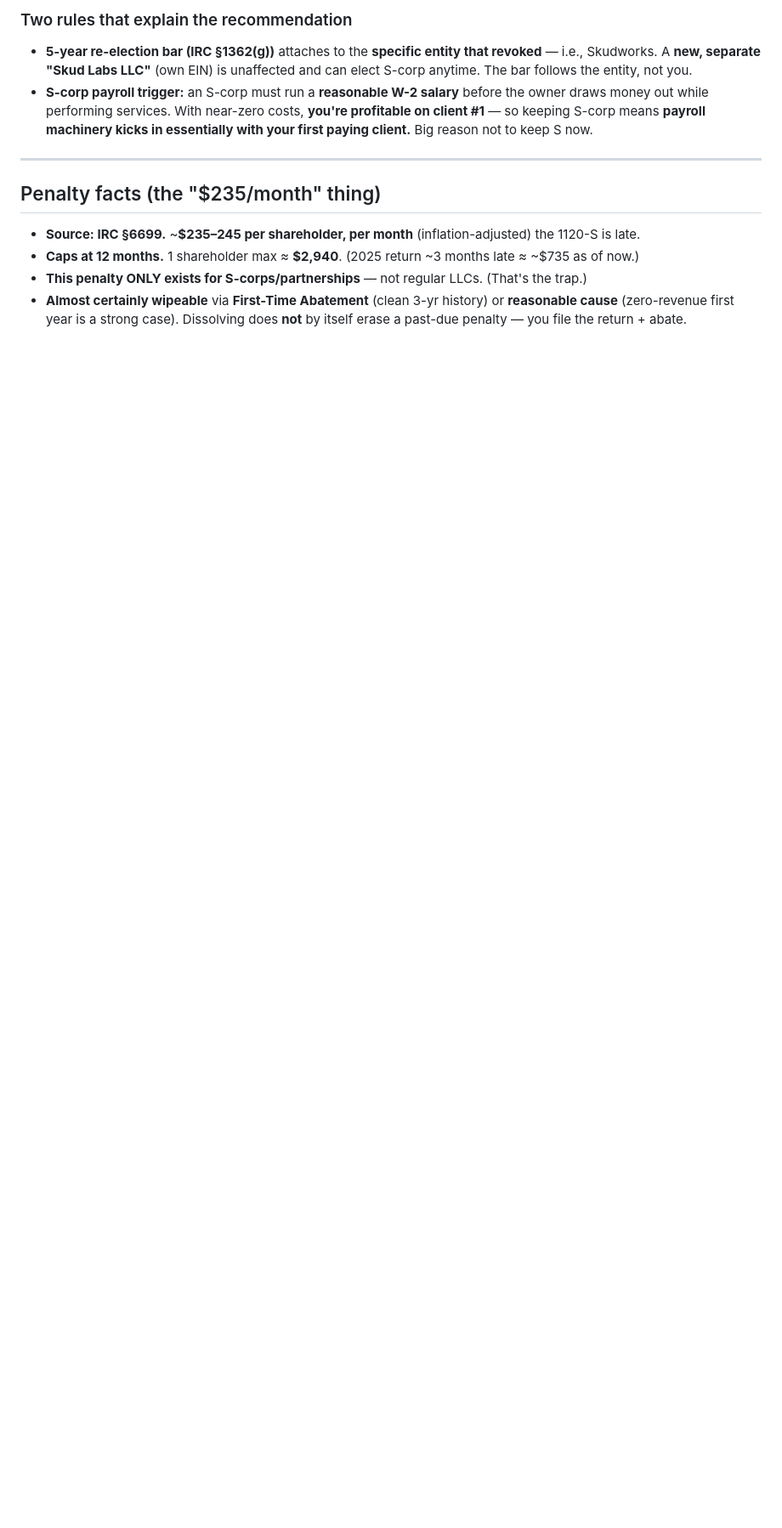
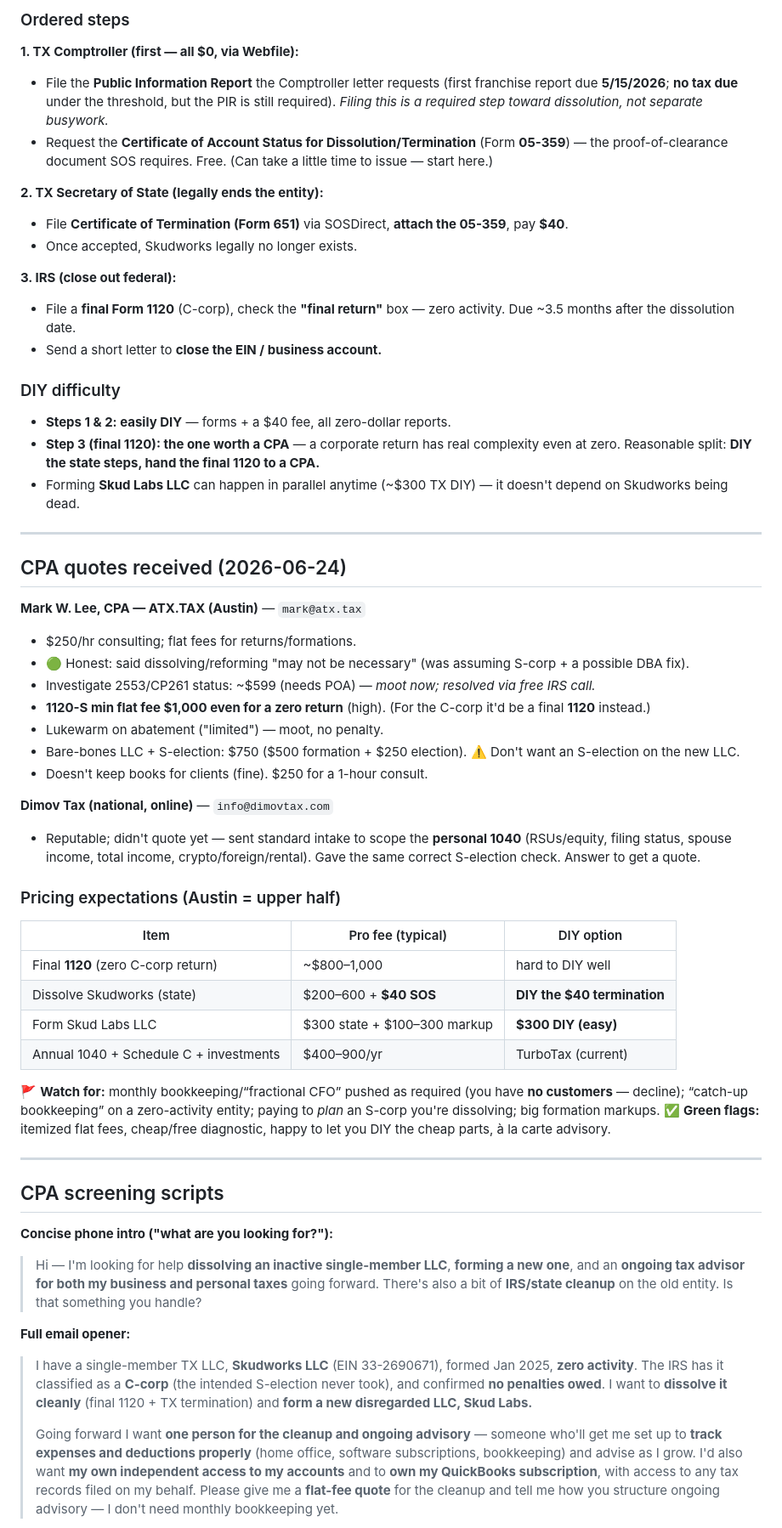
Before and after one commit to KyleSkudlarek/skudlabs.com, a Markdown page: docs/skudworks_docs/entity-tax-notes.md, the part around one of its changes. Shown at 85% size. GitHub-like rendering; blank space fills up the shorter version.

```diff
--- a/docs/skudworks_docs/entity-tax-notes.md
+++ b/docs/skudworks_docs/entity-tax-notes.md
@@ -63,18 +64,75 @@ Acceptable, but Skudworks then can't be your S-corp vehicle for 5 years, and you
 
-### Two rules that explain the recommendation
-- **5-year re-election bar (IRC §1362(g))** attaches to the **specific entity that revoked** — i.e., Skudworks.
-  A **new, separate "Skud Labs LLC"** (own EIN) is unaffected and can elect S-corp anytime. The bar follows the entity, not you.
-- **S-corp payroll trigger:** an S-corp must run a **reasonable W-2 salary** before the owner draws money out
-  while performing services. With near-zero costs, **you're profitable on client #1** — so keeping S-corp means
-  **payroll machinery kicks in essentially with your first paying client.** Big reason not to keep S now.
+### Ordered steps
+
+**1. TX Comptroller (first — all $0, via Webfile):**
+- File the **Public Information Report** the Comptroller letter requests (first franchise report due **5/15/2026**;
+  **no tax due** under the threshold, but the PIR is still required). *Filing this is a required step toward
+  dissolution, not separate busywork.*
+- Request the **Certificate of Account Status for Dissolution/Termination** (Form **05-359**) — the proof-of-clearance
+  document SOS requires. Free. (Can take a little time to issue — start here.)
+
+**2. TX Secretary of State (legally ends the entity):**
+- File **Certificate of Termination (Form 651)** via SOSDirect, **attach the 05-359**, pay **$40**.
+- Once accepted, Skudworks legally no longer exists.
+
+**3. IRS (close out federal):**
+- File a **final Form 1120** (C-corp), check the **"final return"** box — zero activity. Due ~3.5 months after the
+  dissolution date.
+- Send a short letter to **close the EIN / business account.**
+
+### DIY difficulty
+- **Steps 1 & 2: easily DIY** — forms + a $40 fee, all zero-dollar reports.
+- **Step 3 (final 1120): the one worth a CPA** — a corporate return has real complexity even at zero. Reasonable split:
+  **DIY the state steps, hand the final 1120 to a CPA.**
+- Forming **Skud Labs LLC** can happen in parallel anytime (~$300 TX DIY) — it doesn't depend on Skudworks being dead.
 
 ---
 
-## Penalty facts (the "$235/month" thing)
+## CPA quotes received (2026-06-24)
 
-- **Source: IRC §6699.** ~**$235–245 per shareholder, per month** (inflation-adjusted) the 1120-S is late.
-- **Caps at 12 months.** 1 shareholder max ≈ **$2,940**. (2025 return ~3 months late ≈ ~$735 as of now.)
-- **This penalty ONLY exists for S-corps/partnerships** — not regular LLCs. (That's the trap.)
-- **Almost certainly wipeable** via **First-Time Abatement** (clean 3-yr history) or **reasonable cause**
-  (zero-revenue first year is a strong case). Dissolving does **not** by itself erase a past-due penalty — you
-  file the return + abate.
+**Mark W. Lee, CPA — ATX.TAX (Austin)** — `mark@atx.tax`
+- $250/hr consulting; flat fees for returns/formations.
+- 🟢 Honest: said dissolving/reforming "may not be necessary" (was assuming S-corp + a possible DBA fix).
+- Investigate 2553/CP261 status: ~$599 (needs POA) — *moot now; resolved via free IRS call.*
+- **1120-S min flat fee $1,000 even for a zero return** (high). (For the C-corp it'd be a final **1120** instead.)
+- Lukewarm on abatement ("limited") — moot, no penalty.
+- Bare-bones LLC + S-election: $750 ($500 formation + $250 election). ⚠️ Don't want an S-election on the new LLC.
+- Doesn't keep books for clients (fine). $250 for a 1-hour consult.
+
+**Dimov Tax (national, online)** — `info@dimovtax.com`
+- Reputable; didn't quote yet — sent standard intake to scope the **personal 1040** (RSUs/equity, filing status,
+  spouse income, total income, crypto/foreign/rental). Gave the same correct S-election check. Answer to get a quote.
+
+### Pricing expectations (Austin = upper half)
+
+| Item | Pro fee (typical) | DIY option |
+|---|---|---|
+| Final **1120** (zero C-corp return) | ~$800–1,000 | hard to DIY well |
+| Dissolve Skudworks (state) | $200–600 + **$40 SOS** | **DIY the $40 termination** |
+| Form Skud Labs LLC | $300 state + $100–300 markup | **$300 DIY (easy)** |
+| Annual 1040 + Schedule C + investments | $400–900/yr | TurboTax (current) |
+
+🚩 **Watch for:** monthly bookkeeping/“fractional CFO” pushed as required (you have **no customers** — decline);
+“catch-up bookkeeping” on a zero-activity entity; paying to *plan* an S-corp you're dissolving; big formation markups.
+✅ **Green flags:** itemized flat fees, cheap/free diagnostic, happy to let you DIY the cheap parts, à la carte advisory.
+
+---
+
+## CPA screening scripts
+
+**Concise phone intro ("what are you looking for?"):**
+> Hi — I'm looking for help **dissolving an inactive single-member LLC**, **forming a new one**, and an **ongoing tax
+> advisor for both my business and personal taxes** going forward. There's also a bit of **IRS/state cleanup** on the
+> old entity. Is that something you handle?
+
+**Full email opener:**
+> I have a single-member TX LLC, **Skudworks LLC** (EIN 33-2690671), formed Jan 2025, **zero activity**. The IRS has it
+> classified as a **C-corp** (the intended S-election never took), and confirmed **no penalties owed**. I want to
+> **dissolve it cleanly** (final 1120 + TX termination) and **form a new disregarded LLC, Skud Labs.**
+>
+> Going forward I want **one person for the cleanup and ongoing advisory** — someone who'll get me set up to **track
+> expenses and deductions properly** (home office, software subscriptions, bookkeeping) and advise as I grow. I'd also
+> want **my own independent access to my accounts** and to **own my QuickBooks subscription**, with access to any tax
+> records filed on my behalf. Please give me a **flat-fee quote** for the cleanup and tell me how you structure ongoing
+> advisory — I don't need monthly bookkeeping yet.
+
```
Also changed, not shown: other parts of docs/skudworks_docs/entity-tax-notes.md (+91 -102 lines).
